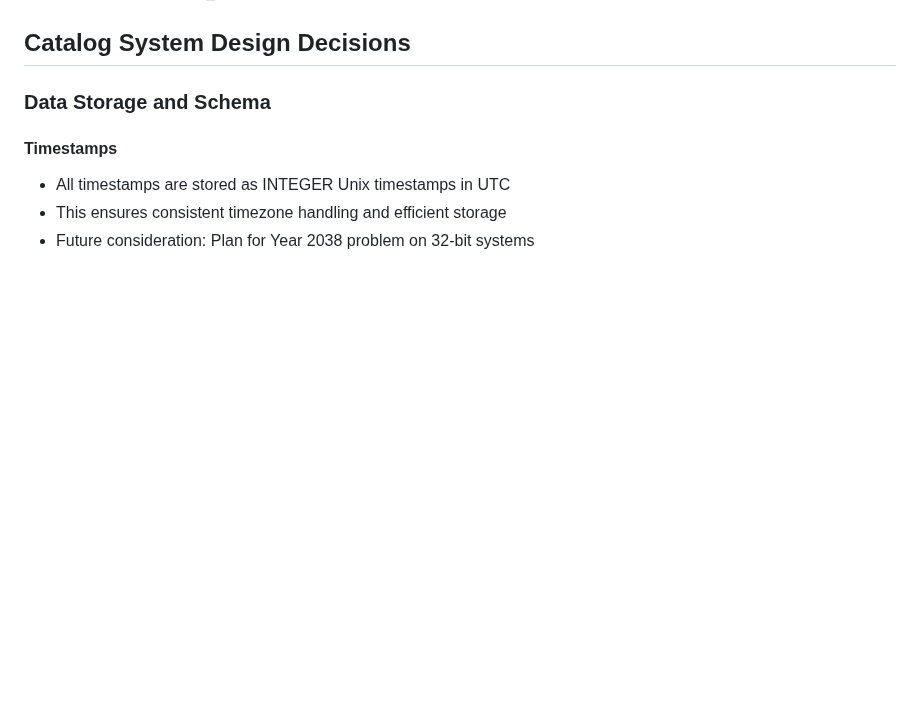
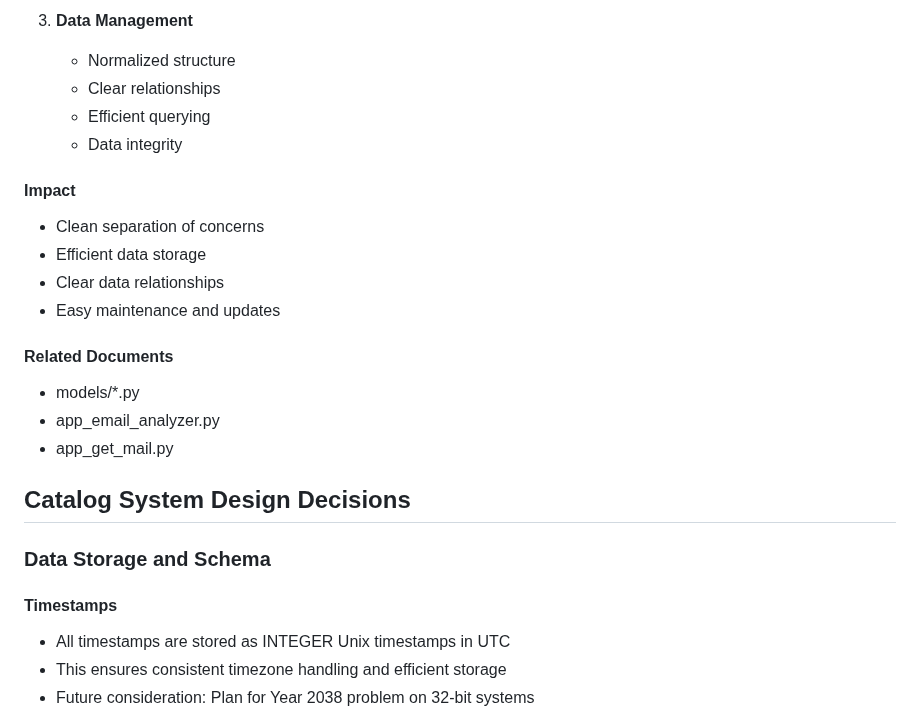
Before and after one commit to edkempe/Marian, a Markdown page: docs/DESIGN_DECISIONS.md, the part around one of its changes. GitHub-like rendering; blank space fills up the shorter version.

```diff
--- a/docs/DESIGN_DECISIONS.md
+++ b/docs/DESIGN_DECISIONS.md
@@ -116,3 +238,20 @@
+3. **Data Management**
+   - Normalized structure
+   - Clear relationships
+   - Efficient querying
+   - Data integrity
+
+#### Impact
+- Clean separation of concerns
+- Efficient data storage
+- Clear data relationships
+- Easy maintenance and updates
+
+#### Related Documents
+- models/*.py
+- app_email_analyzer.py
+- app_get_mail.py
+
 ## Catalog System Design Decisions
 
 ### Data Storage and Schema
```
Also changed, not shown: other parts of docs/DESIGN_DECISIONS.md (+122 -0 lines), archive/ARCHIVED_20241226_1400_DATABASE_DESIGN.md (renamed from docs/database_design.md).
